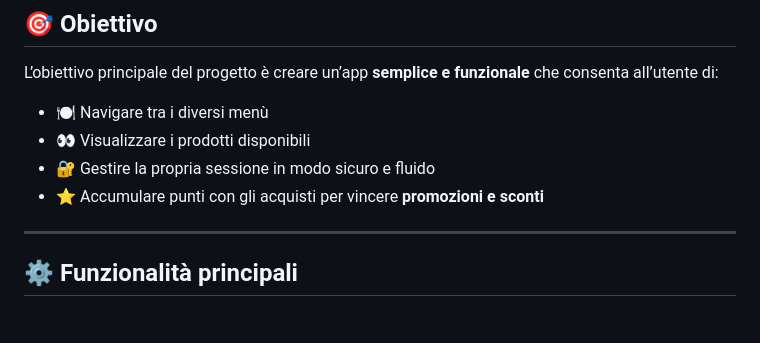
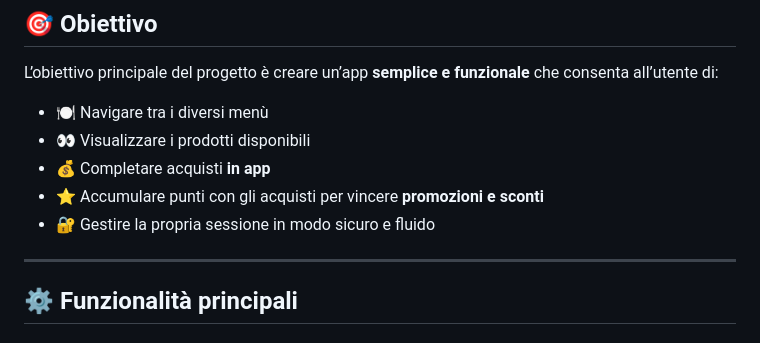
Before and after one commit to XxRettilexX/LosCerignolasCustom, a Markdown page: README.md, the part around the change. GitHub-like rendering.

```diff
--- a/README.md
+++ b/README.md
@@ -30,8 +30,10 @@ L’obiettivo principale del progetto è creare un’app **semplice e funzionale
 
 - 🍽️ Navigare tra i diversi menù
 - 👀 Visualizzare i prodotti disponibili
+- 💰 Completare acquisti **in app**
+- ⭐ Accumulare punti con gli acquisti per vincere **promozioni e sconti**
 - 🔐 Gestire la propria sessione in modo sicuro e fluido
-- ⭐ Accumulare punti con gli acquisti per vincere **promozioni e sconti**
+
 
 ---
 
```
